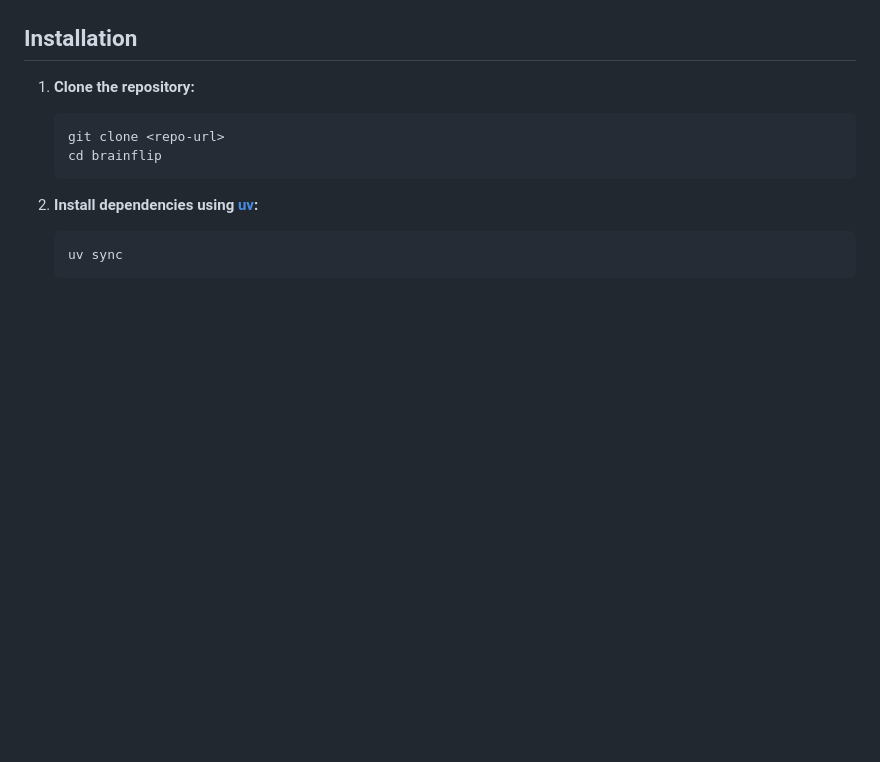
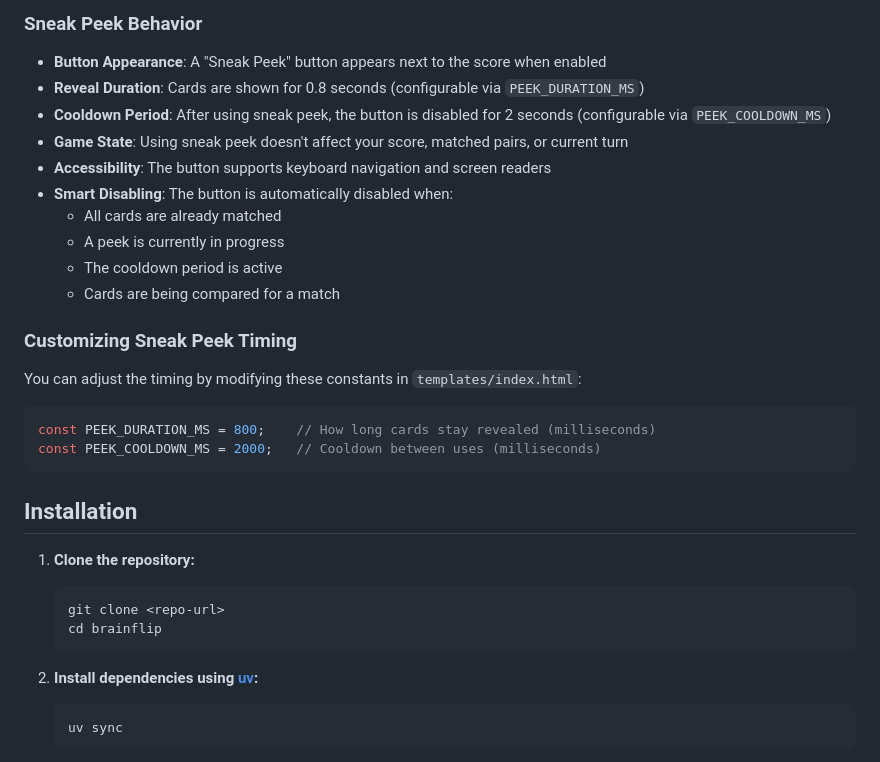
Before and after one commit to soyrochus/brainflip, a Markdown page: README.md, the part around the change printed below. Drawn GitHub-style; blank space fills up the shorter version.

````diff
--- a/README.md
+++ b/README.md
@@ -8,3 +43,24 @@ pairs. The interface uses Tailwind CSS and runs entirely in the browser.
+### Sneak Peek Behavior
+
+- **Button Appearance**: A "Sneak Peek" button appears next to the score when enabled
+- **Reveal Duration**: Cards are shown for 0.8 seconds (configurable via `PEEK_DURATION_MS`)
+- **Cooldown Period**: After using sneak peek, the button is disabled for 2 seconds (configurable via `PEEK_COOLDOWN_MS`)
+- **Game State**: Using sneak peek doesn't affect your score, matched pairs, or current turn
+- **Accessibility**: The button supports keyboard navigation and screen readers
+- **Smart Disabling**: The button is automatically disabled when:
+  - All cards are already matched
+  - A peek is currently in progress
+  - The cooldown period is active
+  - Cards are being compared for a match
+
+### Customizing Sneak Peek Timing
+
+You can adjust the timing by modifying these constants in `templates/index.html`:
+
+```javascript
+const PEEK_DURATION_MS = 800;    // How long cards stay revealed (milliseconds)
+const PEEK_COOLDOWN_MS = 2000;   // Cooldown between uses (milliseconds)
+```
 
 ## Installation
 
````
Also changed, not shown: other parts of README.md (+38 -3 lines), brainflip.png, 1 other file.
